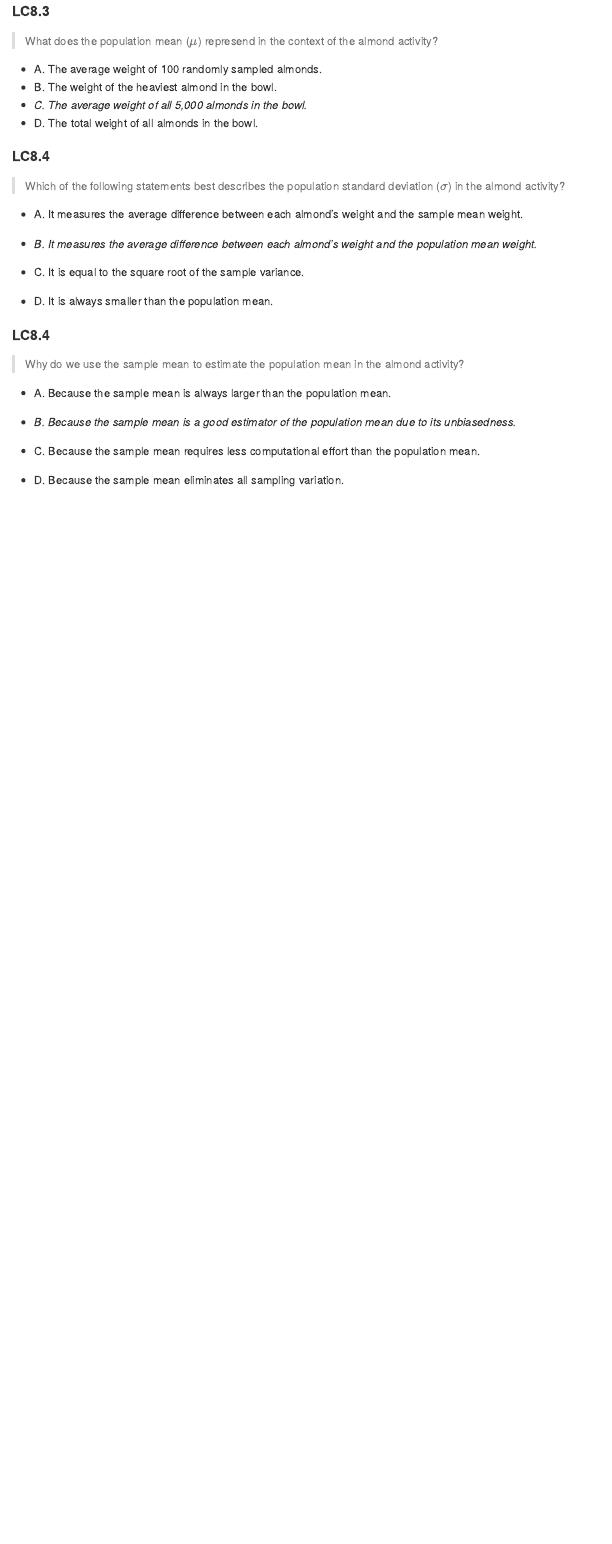
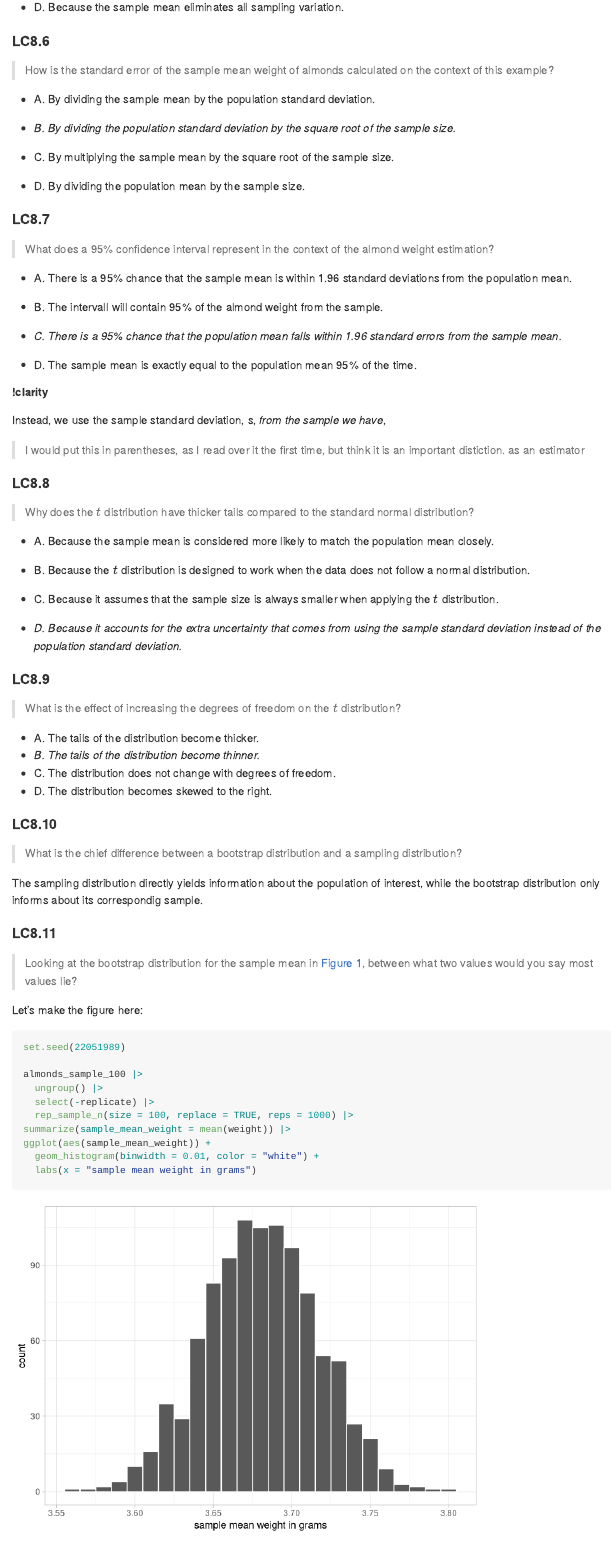
Before and after one commit to TyrannosauruSnacks/datascience_summerschool_2025, a Quarto document (08_estimation_confidenceIntervals_bootstrapping.qmd): the page in a window 1100 px wide, from 1440 px down before the commit and from 2140 px down after it. The pictures show the output file 08_estimation_confidenceIntervals_bootstrapping.md that the author committed with the source, drawn offline in the style of GitHub.

Commit message:
Getting some traction. I think the theory chapter is worth it.

````diff
--- a/08_estimation_confidenceIntervals_bootstrapping.qmd
+++ b/08_estimation_confidenceIntervals_bootstrapping.qmd
@@ -91,7 +91,7 @@
   * A. Because the sample mean is always larger than the population mean.
 
   * *B. Because the sample mean is a good estimator of the population*
-        *mean due to its unbiasedness.*
+        *mean due to its "unbiasedness".*
 
   * C. Because the sample mean requires less computational effort than
        the population mean.
@@ -132,4 +132,72 @@
   * D. The sample mean is exactly equal to the population mean 95% of the
        time.
 
-## PU 8.1.4
+
+##### !clarity
+Instead, we use the sample standard deviation, s, *from the sample we*
+*have*,
+
+> I would put this in parentheses, as I read over it the first time, but
+> think it is an important distiction.
+as an estimator
+
+#### LC8.8
+
+> Why does the $t$ distribution have thicker tails compared to the
+> standard normal distribution?
+
+  * A. Because the sample mean is considered more likely to match the
+       population mean closely.
+
+  * B. Because the $t$ distribution is designed to work when the data
+       does not follow a normal distribution.
+
+  * C. Because it assumes that the sample size is always smaller when
+       applying the $t$ distribution.
+
+  * *D. Because it accounts for the extra uncertainty that comes from*
+       *using the sample standard deviation instead of the population*
+       *standard deviation.*
+
+#### LC8.9
+
+> What is the effect of increasing the degrees of freedom on the $t$
+> distribution?
+
+  * A. The tails of the distribution become thicker.
+  * *B. The tails of the distribution become thinner.*
+  * C. The distribution does not change with degrees of freedom.
+  * D. The distribution becomes skewed to the right.
+
+
+
+#### LC8.10
+
+> What is the chief difference between a bootstrap distribution and a
+> sampling distribution?
+
+The sampling distribution directly yields information about the population
+of interest, while the bootstrap distribution only informs about its
+correspondig sample.
+
+#### LC8.11
+
+> Looking at the bootstrap distribution for the sample mean in
+> @fig-sample_mean_weights, between what two values would you say most
+> values lie?
+
+Let's make the figure here:
+```{r}
+#| label: fig-sample_mean_weights
+#| fig-cap: Histogram of 1000 bootstrap sample mean weights of almonds.
+
+set.seed(22051989)
+
+almonds_sample_100 |>
+  ungroup() |>
+  select(-replicate) |>
+  rep_sample_n(size = 100, replace = TRUE, reps = 1000) |>
+summarize(sample_mean_weight = mean(weight)) |>
+ggplot(aes(sample_mean_weight)) +
+  geom_histogram(binwidth = 0.01, color = "white") +
+  labs(x = "sample mean weight in grams")
````
Also changed, not shown: 08_estimation_confidenceIntervals_bootstrapping.md, 08_estimation_confidenceIntervals_bootstrapping_files/figure-commonmark/fig-sample_mean_weights-1.png (added), 08_estimation_confidenceIntervals_bootstrapping_files/figure-commonmark/unnamed-chunk-1-1.png (added), 08_estimation_confidenceIntervals_bootstrapping_files/figure-commonmark/unnamed-chunk-2-1.png (added), 08_estimation_confidenceIntervals_bootstrapping.qmd (69 more changed lines), 1 other file.
